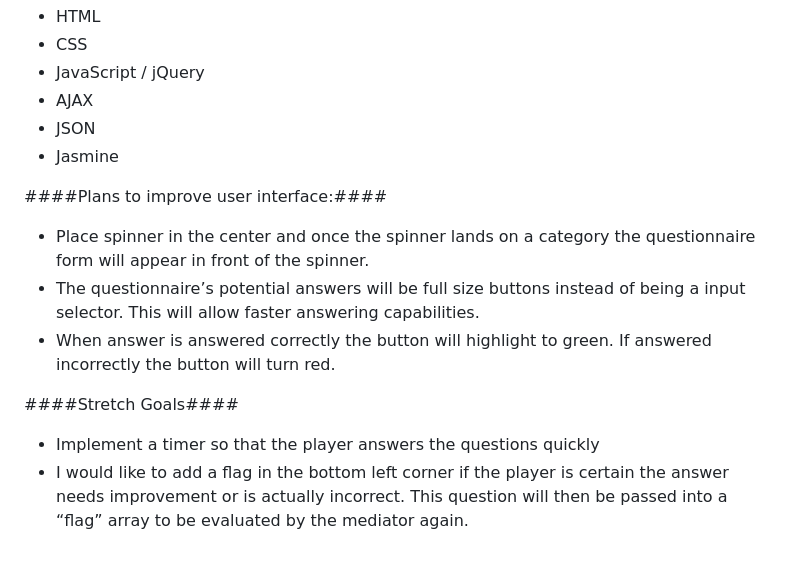
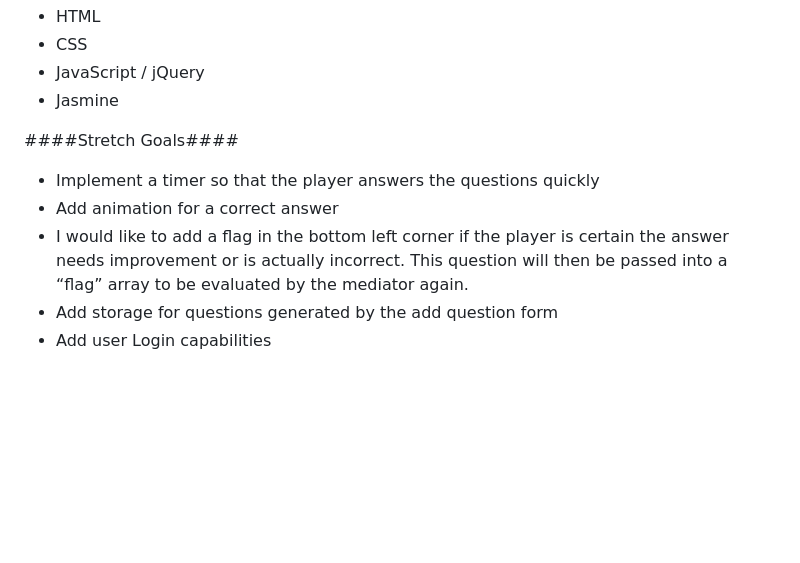
Before and after one commit to omaracrystal/gschool-trivia, a Markdown page: README.md, the part around the change printed below. Rendered like a GitHub page; blank space fills up the shorter version.

```diff
--- a/README.md
+++ b/README.md
@@ -23,15 +26,12 @@ The two images below is a quick reference of what is already in code:
  * HTML
  * CSS
  * JavaScript / jQuery
- * AJAX
- * JSON
  * Jasmine
 
-####Plans to improve user interface:####
-* Place spinner in the center and once the spinner lands on a category the questionnaire form will appear in front of the spinner.
-* The questionnaire’s potential answers will be full size buttons instead of being a input selector. This will allow faster answering capabilities.
-* When answer is answered correctly the button will highlight to green. If answered incorrectly the button will turn red.
 
 ####Stretch Goals####
 * Implement a timer so that the player answers the questions quickly
+* Add animation for a correct answer
 * I would like to add a flag in the bottom left corner if the player is certain the answer needs improvement or is actually incorrect. This question will then be passed into a “flag” array to be evaluated by the mediator again.
+* Add storage for questions generated by the add question form
+* Add user Login capabilities
```
Also changed, not shown: other parts of README.md (+13 -10 lines), images/questionForm.png (added), images/spinner.png (added), images/triviaForm.png (added).
